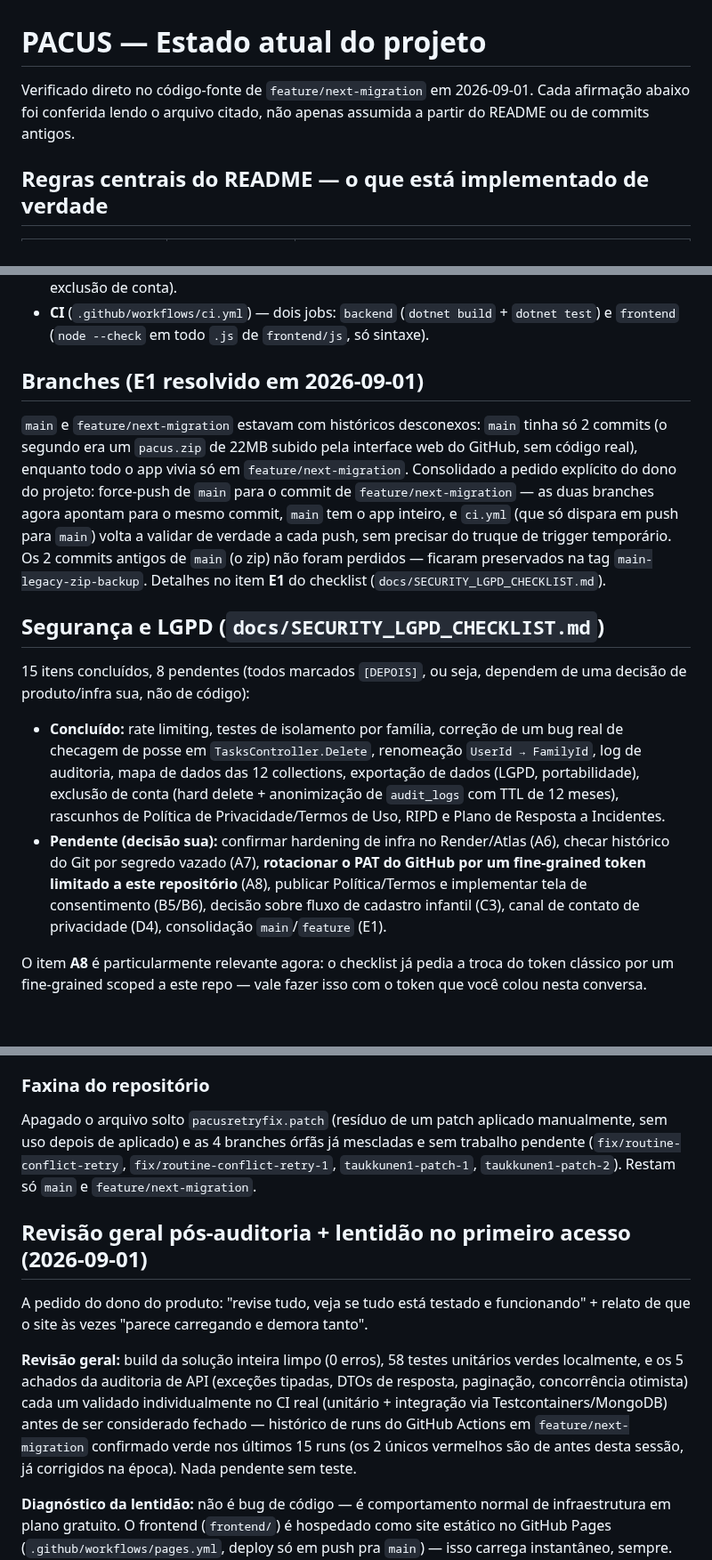
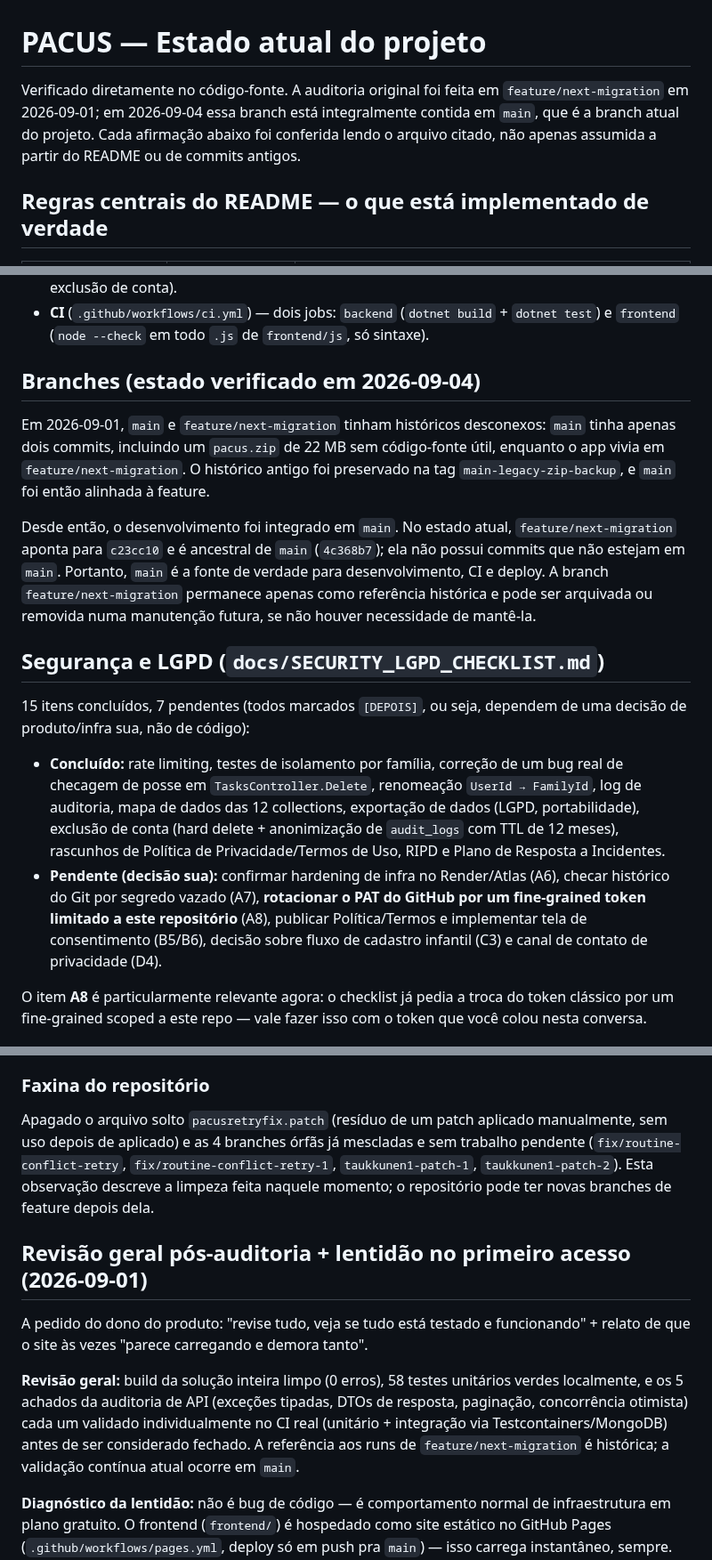
Before and after one commit to taukkunen1/pacus-, a Markdown page: docs/ESTADO_ATUAL.md, 3 parts joined by grey strips. Shown at 89% size. Drawn GitHub-style; blank space fills up the shorter version.

```diff
--- a/docs/ESTADO_ATUAL.md
+++ b/docs/ESTADO_ATUAL.md
@@ -1,6 +1,6 @@
 # PACUS — Estado atual do projeto
 
-Verificado direto no código-fonte de `feature/next-migration` em 2026-09-01. Cada afirmação abaixo foi conferida lendo o arquivo citado, não apenas assumida a partir do README ou de commits antigos.
+Verificado diretamente no código-fonte. A auditoria original foi feita em `feature/next-migration` em 2026-09-01; em 2026-09-04 essa branch está integralmente contida em `main`, que é a branch atual do projeto. Cada afirmação abaixo foi conferida lendo o arquivo citado, não apenas assumida a partir do README ou de commits antigos.
 
 ## Regras centrais do README — o que está implementado de verdade
 
@@ -26,16 +26,18 @@ Ambas as pendências acima ("Ação sugerida" original) já foram corrigidas nes
 - **Testes** — suíte de integração em xUnit no backend (`*.HttpIntegrationTests.cs`), cobrindo isolamento por família, permissões por papel (adulto/criança) e os fluxos de LGPD (exportação, exclusão de conta).
 - **CI** (`.github/workflows/ci.yml`) — dois jobs: `backend` (`dotnet build` + `dotnet test`) e `frontend` (`node --check` em todo `.js` de `frontend/js`, só sintaxe).
 
-## Branches (E1 resolvido em 2026-09-01)
+## Branches (estado verificado em 2026-09-04)
 
-`main` e `feature/next-migration` estavam com históricos desconexos: `main` tinha só 2 commits (o segundo era um `pacus.zip` de 22MB subido pela interface web do GitHub, sem código real), enquanto todo o app vivia só em `feature/next-migration`. Consolidado a pedido explícito do dono do projeto: force-push de `main` para o commit de `feature/next-migration` — as duas branches agora apontam para o mesmo commit, `main` tem o app inteiro, e `ci.yml` (que só dispara em push para `main`) volta a validar de verdade a cada push, sem precisar do truque de trigger temporário. Os 2 commits antigos de `main` (o zip) não foram perdidos — ficaram preservados na tag `main-legacy-zip-backup`. Detalhes no item **E1** do checklist (`docs/SECURITY_LGPD_CHECKLIST.md`).
+Em 2026-09-01, `main` e `feature/next-migration` tinham históricos desconexos: `main` tinha apenas dois commits, incluindo um `pacus.zip` de 22 MB sem código-fonte útil, enquanto o app vivia em `feature/next-migration`. O histórico antigo foi preservado na tag `main-legacy-zip-backup`, e `main` foi então alinhada à feature.
+
+Desde então, o desenvolvimento foi integrado em `main`. No estado atual, `feature/next-migration` aponta para `c23cc10` e é ancestral de `main` (`4c368b7`); ela não possui commits que não estejam em `main`. Portanto, `main` é a fonte de verdade para desenvolvimento, CI e deploy. A branch `feature/next-migration` permanece apenas como referência histórica e pode ser arquivada ou removida numa manutenção futura, se não houver necessidade de mantê-la.
 
 ## Segurança e LGPD (`docs/SECURITY_LGPD_CHECKLIST.md`)
 
-15 itens concluídos, 8 pendentes (todos marcados `[DEPOIS]`, ou seja, dependem de uma decisão de produto/infra sua, não de código):
+15 itens concluídos, 7 pendentes (todos marcados `[DEPOIS]`, ou seja, dependem de uma decisão de produto/infra sua, não de código):
 
 - **Concluído:** rate limiting, testes de isolamento por família, correção de um bug real de checagem de posse em `TasksController.Delete`, renomeação `UserId → FamilyId`, log de auditoria, mapa de dados das 12 collections, exportação de dados (LGPD, portabilidade), exclusão de conta (hard delete + anonimização de `audit_logs` com TTL de 12 meses), rascunhos de Política de Privacidade/Termos de Uso, RIPD e Plano de Resposta a Incidentes.
-- **Pendente (decisão sua):** confirmar hardening de infra no Render/Atlas (A6), checar histórico do Git por segredo vazado (A7), **rotacionar o PAT do GitHub por um fine-grained token limitado a este repositório** (A8), publicar Política/Termos e implementar tela de consentimento (B5/B6), decisão sobre fluxo de cadastro infantil (C3), canal de contato de privacidade (D4), consolidação `main`/`feature` (E1).
+- **Pendente (decisão sua):** confirmar hardening de infra no Render/Atlas (A6), checar histórico do Git por segredo vazado (A7), **rotacionar o PAT do GitHub por um fine-grained token limitado a este repositório** (A8), publicar Política/Termos e implementar tela de consentimento (B5/B6), decisão sobre fluxo de cadastro infantil (C3) e canal de contato de privacidade (D4).
 
 O item **A8** é particularmente relevante agora: o checklist já pedia a troca do token clássico por um fine-grained scoped a este repo — vale fazer isso com o token que você colou nesta conversa.
 
@@ -160,13 +162,13 @@ Reclamação do dono do produto: o botão de editar tarefa do dia (✎, tela "Ho
 
 ### Faxina do repositório
 
-Apagado o arquivo solto `pacusretryfix.patch` (resíduo de um patch aplicado manualmente, sem uso depois de aplicado) e as 4 branches órfãs já mescladas e sem trabalho pendente (`fix/routine-conflict-retry`, `fix/routine-conflict-retry-1`, `taukkunen1-patch-1`, `taukkunen1-patch-2`). Restam só `main` e `feature/next-migration`.
+Apagado o arquivo solto `pacusretryfix.patch` (resíduo de um patch aplicado manualmente, sem uso depois de aplicado) e as 4 branches órfãs já mescladas e sem trabalho pendente (`fix/routine-conflict-retry`, `fix/routine-conflict-retry-1`, `taukkunen1-patch-1`, `taukkunen1-patch-2`). Esta observação descreve a limpeza feita naquele momento; o repositório pode ter novas branches de feature depois dela.
 
 ## Revisão geral pós-auditoria + lentidão no primeiro acesso (2026-09-01)
 
 A pedido do dono do produto: "revise tudo, veja se tudo está testado e funcionando" + relato de que o site às vezes "parece carregando e demora tanto".
 
-**Revisão geral:** build da solução inteira limpo (0 erros), 58 testes unitários verdes localmente, e os 5 achados da auditoria de API (exceções tipadas, DTOs de resposta, paginação, concorrência otimista) cada um validado individualmente no CI real (unitário + integração via Testcontainers/MongoDB) antes de ser considerado fechado — histórico de runs do GitHub Actions em `feature/next-migration` confirmado verde nos últimos 15 runs (os 2 únicos vermelhos são de antes desta sessão, já corrigidos na época). Nada pendente sem teste.
+**Revisão geral:** build da solução inteira limpo (0 erros), 58 testes unitários verdes localmente, e os 5 achados da auditoria de API (exceções tipadas, DTOs de resposta, paginação, concorrência otimista) cada um validado individualmente no CI real (unitário + integração via Testcontainers/MongoDB) antes de ser considerado fechado. A referência aos runs de `feature/next-migration` é histórica; a validação contínua atual ocorre em `main`.
 
 **Diagnóstico da lentidão:** não é bug de código — é comportamento normal de infraestrutura em plano gratuito. O frontend (`frontend/`) é hospedado como site estático no GitHub Pages (`.github/workflows/pages.yml`, deploy só em push pra `main`) — isso carrega instantâneo, sempre. Quem hiberna é a **API no Render** (`pacus.onrender.com`): medido diretamente nesta sessão, uma chamada a `/api/v1/health` depois de um tempo sem uso levou **5.6s**, contra **0.3s** nas chamadas seguintes (já "acordada"). Isso é o padrão conhecido do plano gratuito do Render — o serviço dorme depois de um período sem tráfego e o primeiro request seguinte paga o custo de acordar o container (em planos gratuitos isso costuma passar de 30s quando o sono é mais longo que o medido aqui). Não há nada de anormal no `Dockerfile` ou no `Program.cs` (nenhuma chamada bloqueante extra no boot) causando lentidão adicional além do "acordar" em si.
 
```
Also changed, not shown: other parts of docs/ESTADO_ATUAL.md (+2 -2 lines), docs/DATA_MAP.md (+1 -1 lines), docs/SECURITY_LGPD_CHECKLIST.md (+2 -2 lines).
